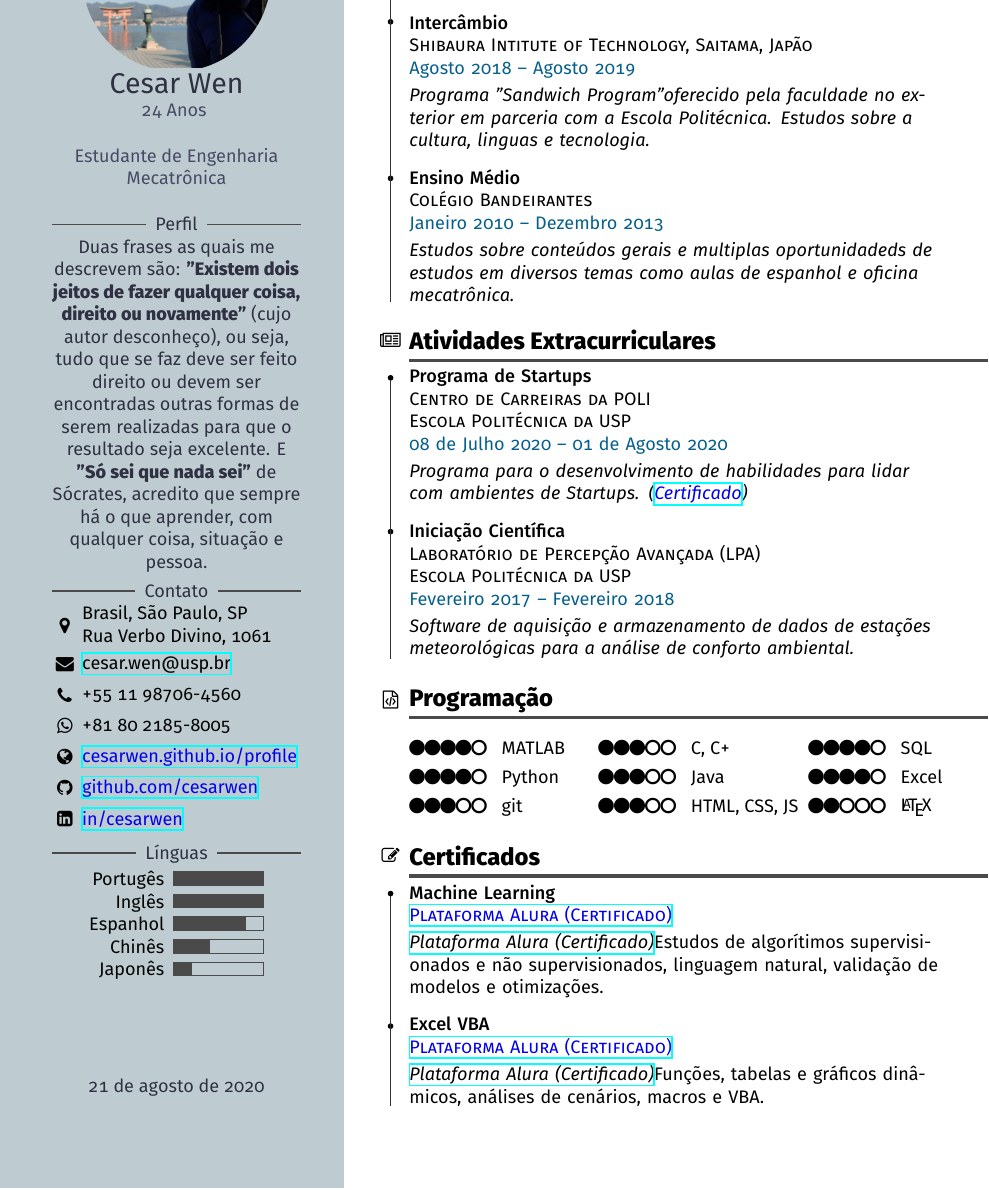
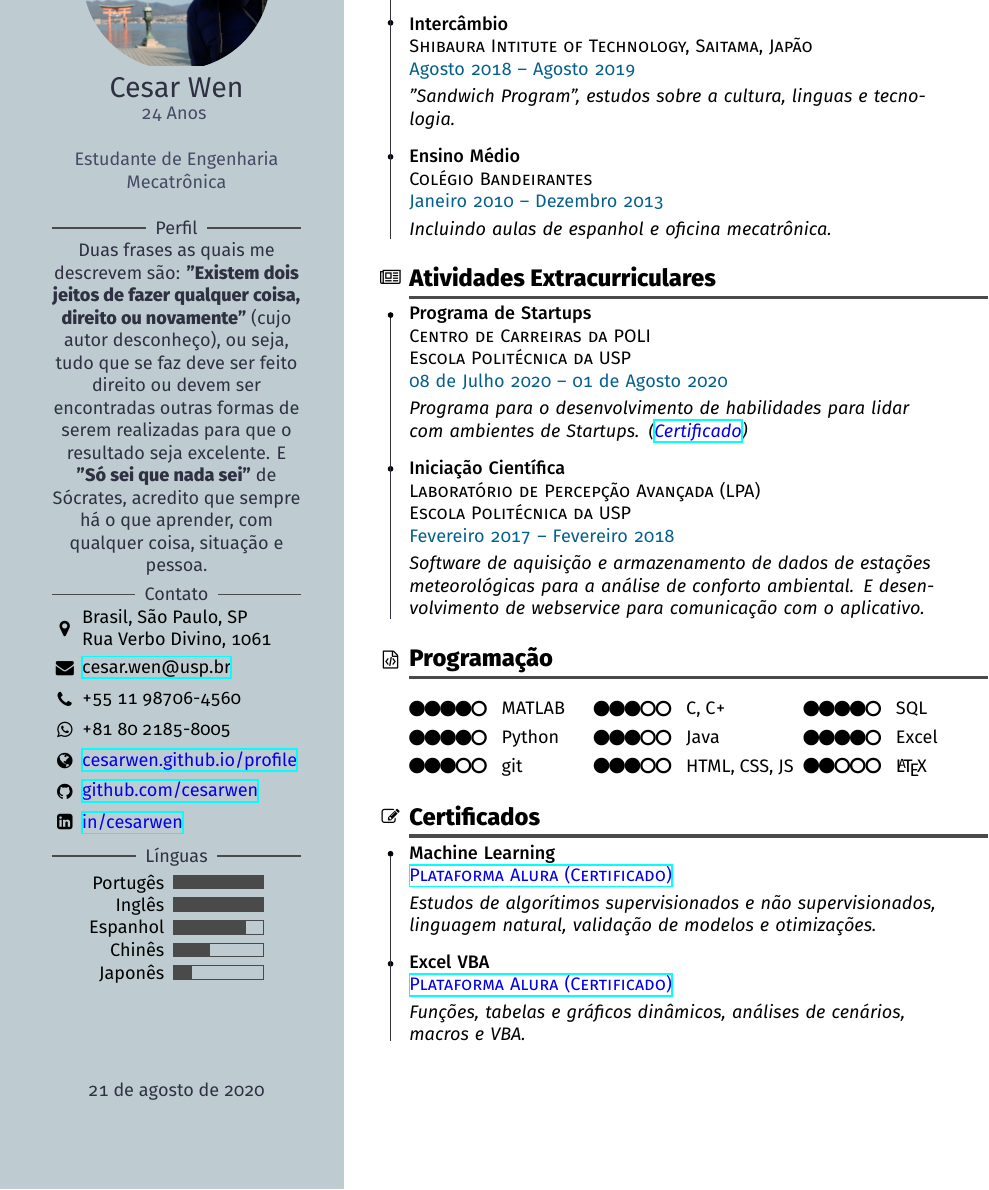
Before and after one commit to cesarwen/cv_cesar_wen, a LaTeX document (cesar_wen.tex): part of the page, cut so that both start at the same text. Compiled offline with XeLaTeX.

Commit message:
content updated

```diff
--- a/cesar_wen.tex
+++ b/cesar_wen.tex
@@ -45,15 +45,15 @@
 \newlength{\cvSectionSep}
 \setlength{\cvSectionSep}{0.4cm}
 
-\usepackage{calc}
 \newlength\cvHeaderIconWidth
 
 \newcommand{\cvSection}[1]{\Large\textbf{#1}}
 
 \newcommand{\cvEducation}[4]{{\firaMedium #1}\\ \textsc{\selectfont #2} \\ {\color{cvdate_blue}#3} \\ \smallskip \emph{#4}}
 \newcommand{\cvExperience}[5]{{\firaMedium #1}\\ \textsc{\selectfont #2} \\ \textsc{\selectfont #3} \\ {\color{cvdate_blue}#4}\\ \smallskip \emph{#5}}
-\newcommand{\cvCertificate}[2]{{\firaMedium #1} \\ {\color{link_blue}\textsc{\selectfont #2}}\\ \smallskip \emph{#2}}
+\newcommand{\cvCertificate}[3]{{\firaMedium #1} \\ {\color{link_blue}\textsc{\selectfont #2}}\\ \smallskip \emph{#3}}
 
+\usepackage{datetime}
 
 % links
 \usepackage{hyperref}
@@ -208,6 +208,8 @@
 			{};
 			\end{tikzpicture}
 
+			\smallskip
+
 			{\LARGE
 				Cesar Wen}
 
@@ -344,7 +347,7 @@
 	{\cvEducation{Intercâmbio}%
 		{Shibaura Intitute of Technology, Saitama, Japão}
 		{Agosto 2018 -- Agosto 2019}%
-		{Programa "Sandwich Program" oferecido pela faculdade no exterior em parceria com a Escola Politécnica. Estudos sobre a cultura, linguas e tecnologia.}};
+		{"Sandwich Program", estudos sobre a cultura, linguas e tecnologia.}};
 	\node[
 	left=\cvTimeDotSep of item 2 header,
 	timedot]
@@ -363,7 +366,7 @@
 	{\cvEducation{Ensino Médio}%
 		{Colégio Bandeirantes}
 		{Janeiro 2010 -- Dezembro 2013}%
-		{Estudos sobre conteúdos gerais e multiplas oportunidadeds de estudos em diversos temas como aulas de espanhol e oficina mecatrônica.}};
+		{Incluindo aulas de espanhol e oficina mecatrônica.}};
 	\node[
 	left=\cvTimeDotSep of item 3 header,
 	timedot]
@@ -428,7 +433,7 @@
 		{Laboratório de Percepção Avançada (LPA)}%
 		{Escola Politécnica da USP}%
 		{Fevereiro 2017 -- Fevereiro 2018}%
-		{Software de aquisição e armazenamento de dados de estações meteorológicas para a análise de conforto ambiental.}};
+		{Software de aquisição e armazenamento de dados de estações meteorológicas para a análise de conforto ambiental. E desenvolvimento de webservice para comunicação com o aplicativo.}};
 	\node[
 	left=\cvTimeDotSep of item 2 header,
 	timedot]
@@ -479,7 +484,7 @@
 	column 4/.style={anchor=west},
 	column 5/.style={anchor=east,align=left},
 	column 6/.style={anchor=west}] (skills) {
-		\cvSkill{4} & MATLAB\hspace{0.5cm}   & \cvSkill{3} & C, C+                 & \cvSkill{4} & SQL\\
+		\cvSkill{4} & MATLAB\hspace{0.4cm}   & \cvSkill{3} & C, C+                 & \cvSkill{4} & SQL\\
 		\cvSkill{4} & Python                 & \cvSkill{3} & Java\hspace{0.5cm}    & \cvSkill{4} & Excel\\
 		\cvSkill{3} & git                    & \cvSkill{3} & HTML, CSS, JS         & \cvSkill{2} & \LaTeX\\};
 
```
Also changed, not shown: .pdf (added), cesar_wen.pdf (deleted), cesar_wen.tex (7 more changed lines), 2 other files.
